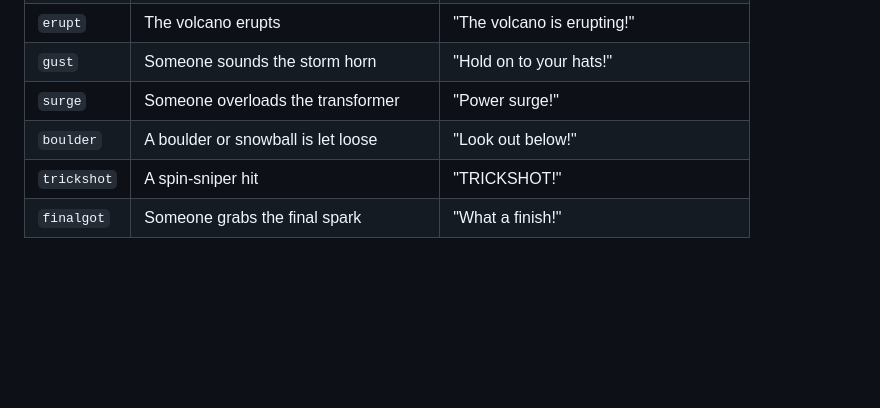
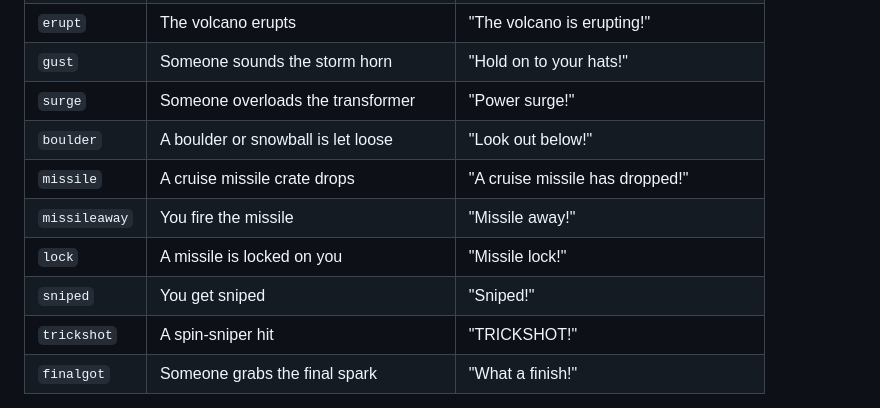
Before and after one commit to ArchDome/cOOL-gAMEZ, a Markdown page: tools/voice/LINES.md, the part around the change. GitHub-like rendering; blank space fills up the shorter version.

```diff
--- a/tools/voice/LINES.md
+++ b/tools/voice/LINES.md
@@ -22,6 +22,10 @@ Record each line as its own file and name it with the key (e.g. `homerun.m4a`).
 | `gust` | Someone sounds the storm horn | "Hold on to your hats!" |
 | `surge` | Someone overloads the transformer | "Power surge!" |
 | `boulder` | A boulder or snowball is let loose | "Look out below!" |
+| `missile` | A cruise missile crate drops | "A cruise missile has dropped!" |
+| `missileaway` | You fire the missile | "Missile away!" |
+| `lock` | A missile is locked on you | "Missile lock!" |
+| `sniped` | You get sniped | "Sniped!" |
 | `trickshot` | A spin-sniper hit | "TRICKSHOT!" |
 | `finalgot` | Someone grabs the final spark | "What a finish!" |
 
```
Also changed, not shown: ROADMAP.md (+5 -5 lines), docs/DESIGN-LOG.md (+19 -0 lines), docs/img/skyhook-explosion.png (added), docs/img/skyhook-medals-board.png (added), 4 other files.
